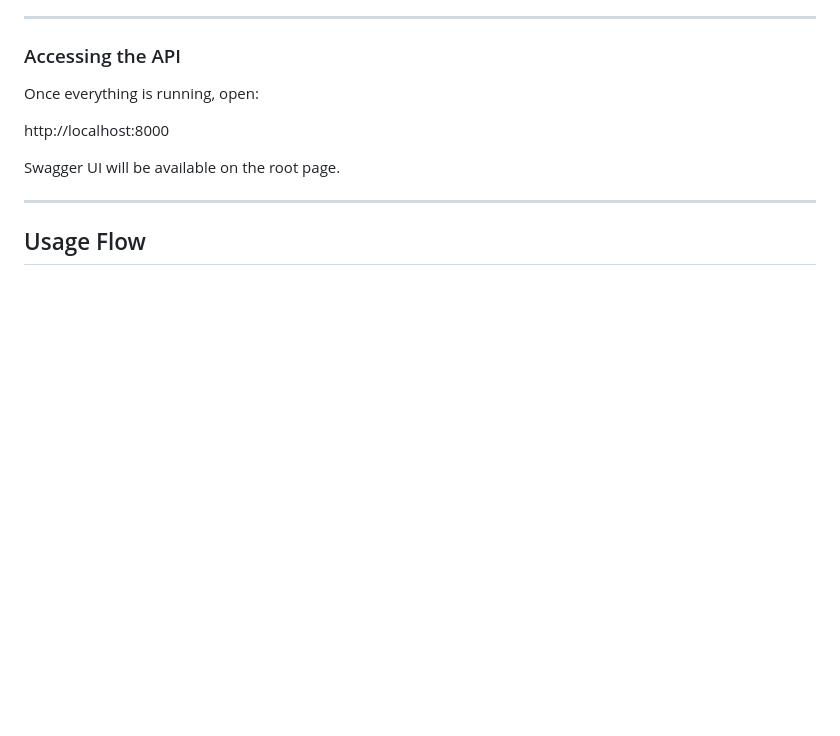
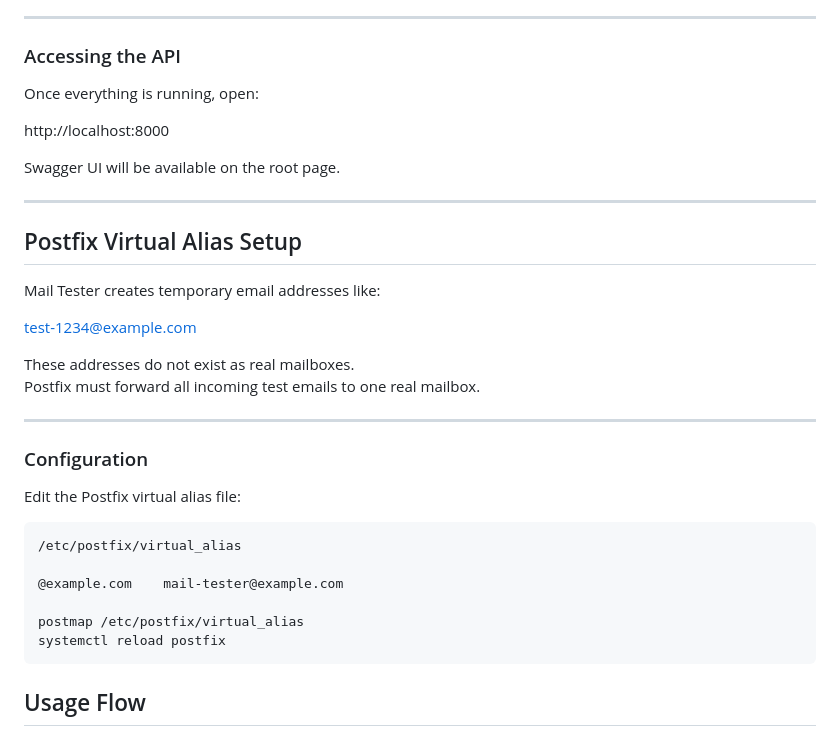
Before and after one commit to alialinx/mail-tester, a Markdown page: README.md, the part around the change. GitHub-like rendering; blank space fills up the shorter version.

Commit message:
docs: update README with Postfix virtual alias setup

````diff
--- a/README.md
+++ b/README.md
@@ -189,6 +189,32 @@ Swagger UI will be available on the root page.
 
 ---
 
+## Postfix Virtual Alias Setup
+
+Mail Tester creates temporary email addresses like:
+
+test-1234@example.com
+
+These addresses do not exist as real mailboxes.
+Postfix must forward all incoming test emails to one real mailbox.
+
+---
+
+### Configuration
+
+Edit the Postfix virtual alias file:
+
+```bash
+/etc/postfix/virtual_alias
+
+@example.com    mail-tester@example.com
+
+postmap /etc/postfix/virtual_alias
+systemctl reload postfix
+```
+
+
+
 ## Usage Flow
 
 1. Call POST /generate
````
